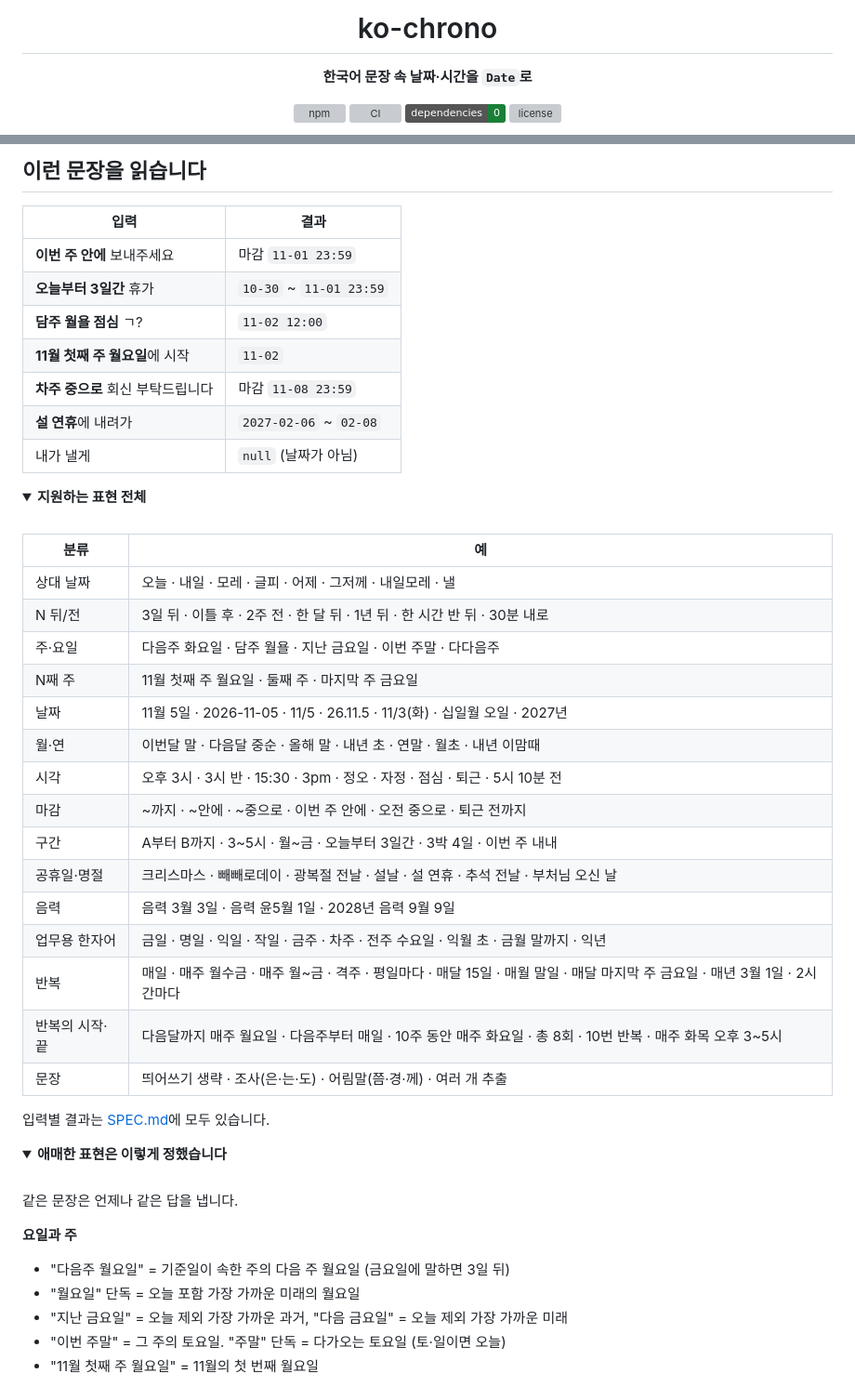
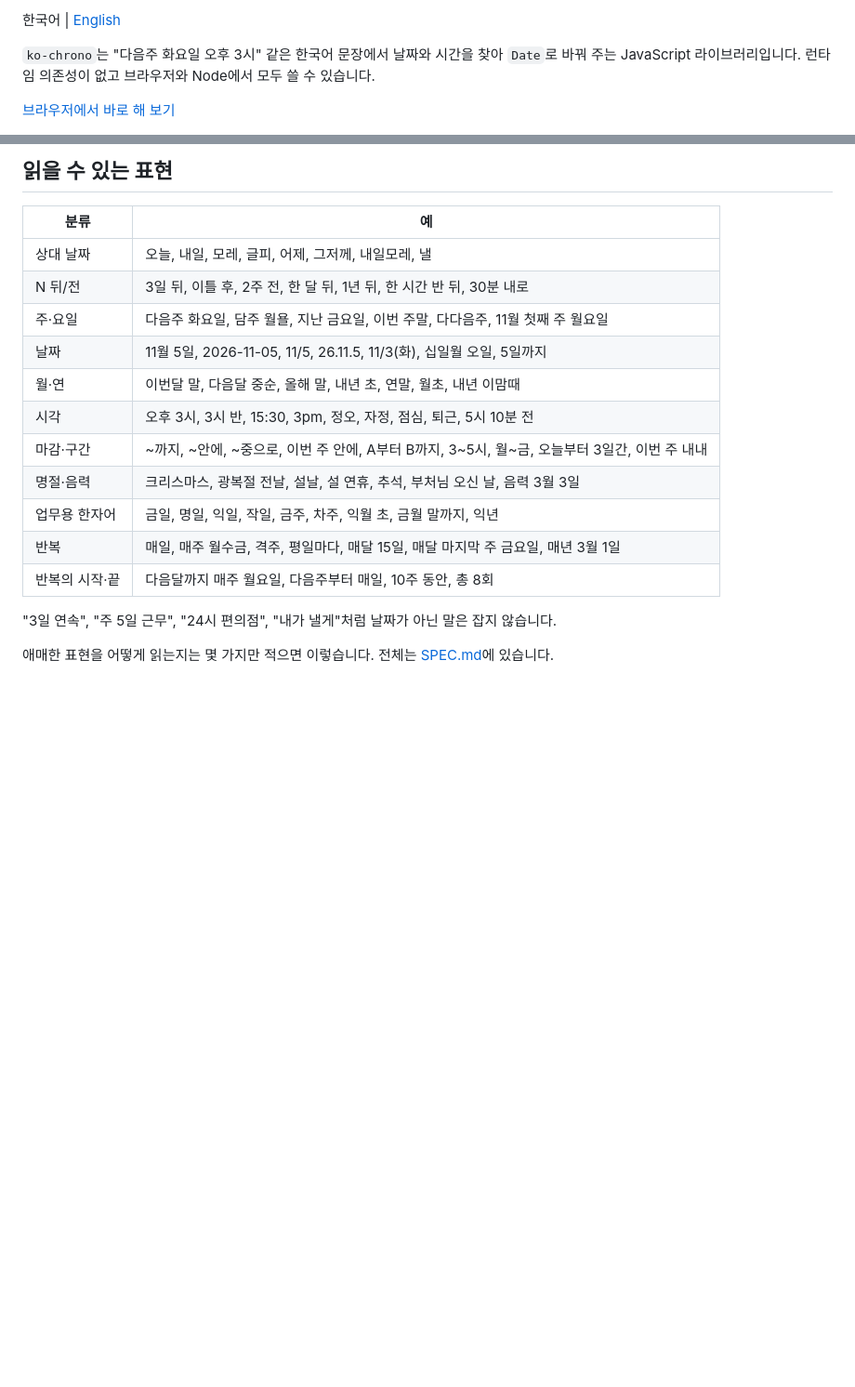
Before and after one commit to jwn7/ko-chrono, a Markdown page: README.md, 2 parts joined by grey strips. Shown at 93% size. GitHub-like rendering; folded sections open; badges without logos; blank space fills up the shorter version; grey boxes are pictures that could not be loaded.

Commit message:
docs: README 단순하게 다시 쓰기
Co-Authored-By: Claude Opus 5.5 <noreply@anthropic.com>

````diff
--- a/README.md
+++ b/README.md
@@ -2,10 +2,7 @@
 
-# ko-chrono
+한국어 | [English](./README.en.md)
 
-**한국어 문장 속 날짜·시간을 `Date`로**
+`ko-chrono`는 "다음주 화요일 오후 3시" 같은 한국어 문장에서 날짜와 시간을 찾아 `Date`로 바꿔 주는 JavaScript 라이브러리입니다. 런타임 의존성이 없고 브라우저와 Node에서 모두 쓸 수 있습니다.
 
-[![npm](https://img.shields.io/npm/v/ko-chrono?color=0969da)](https://www.npmjs.com/package/ko-chrono)
-[![CI](https://github.com/jwn7/ko-chrono/actions/workflows/ci.yml/badge.svg)](https://github.com/jwn7/ko-chrono/actions/workflows/ci.yml)
-[![dependencies](https://img.shields.io/badge/dependencies-0-1a7f37)](./package.json)
-[![license](https://img.shields.io/npm/l/ko-chrono)](./LICENSE)
+[브라우저에서 바로 해 보기](https://jwn7.github.io/ko-chrono/)
 
@@ -99,55 +83,22 @@ parse('내일 오후 3시', { timezone: 'Asia/Seoul' });  // 서버 시간대와
 ```
 
-## 이런 문장을 읽습니다
-
-| 입력 | 결과 |
-|---|---|
-| **이번 주 안에** 보내주세요 | 마감 `11-01 23:59` |
-| **오늘부터 3일간** 휴가 | `10-30` \~ `11-01 23:59` |
-| **담주 월욜 점심** ㄱ? | `11-02 12:00` |
-| **11월 첫째 주 월요일**에 시작 | `11-02` |
-| **차주 중으로** 회신 부탁드립니다 | 마감 `11-08 23:59` |
-| **설 연휴**에 내려가 | `2027-02-06` \~ `02-08` |
-| 내가 낼게 | `null` (날짜가 아님) |
-
-<details>
-<summary><b>지원하는 표현 전체</b></summary>
-
-<br>
+## 읽을 수 있는 표현
 
 | 분류 | 예 |
 |---|---|
-| 상대 날짜 | 오늘 · 내일 · 모레 · 글피 · 어제 · 그저께 · 내일모레 · 낼 |
-| N 뒤/전 | 3일 뒤 · 이틀 후 · 2주 전 · 한 달 뒤 · 1년 뒤 · 한 시간 반 뒤 · 30분 내로 |
-| 주·요일 | 다음주 화요일 · 담주 월욜 · 지난 금요일 · 이번 주말 · 다다음주 |
-| N째 주 | 11월 첫째 주 월요일 · 둘째 주 · 마지막 주 금요일 |
-| 날짜 | 11월 5일 · 2026-11-05 · 11/5 · 26.11.5 · 11/3(화) · 십일월 오일 · 2027년 |
-| 월·연 | 이번달 말 · 다음달 중순 · 올해 말 · 내년 초 · 연말 · 월초 · 내년 이맘때 |
-| 시각 | 오후 3시 · 3시 반 · 15:30 · 3pm · 정오 · 자정 · 점심 · 퇴근 · 5시 10분 전 |
-| 마감 | \~까지 · \~안에 · \~중으로 · 이번 주 안에 · 오전 중으로 · 퇴근 전까지 |
-| 구간 | A부터 B까지 · 3\~5시 · 월\~금 · 오늘부터 3일간 · 3박 4일 · 이번 주 내내 |
-| 공휴일·명절 | 크리스마스 · 빼빼로데이 · 광복절 전날 · 설날 · 설 연휴 · 추석 전날 · 부처님 오신 날 |
-| 음력 | 음력 3월 3일 · 음력 윤5월 1일 · 2028년 음력 9월 9일 |
-| 업무용 한자어 | 금일 · 명일 · 익일 · 작일 · 금주 · 차주 · 전주 수요일 · 익월 초 · 금월 말까지 · 익년 |
-| 반복 | 매일 · 매주 월수금 · 매주 월\~금 · 격주 · 평일마다 · 매달 15일 · 매월 말일 · 매달 마지막 주 금요일 · 매년 3월 1일 · 2시간마다 |
-| 반복의 시작·끝 | 다음달까지 매주 월요일 · 다음주부터 매일 · 10주 동안 매주 화요일 · 총 8회 · 10번 반복 · 매주 화목 오후 3\~5시 |
-| 문장 | 띄어쓰기 생략 · 조사(은·는·도) · 어림말(쯤·경·께) · 여러 개 추출 |
+| 상대 날짜 | 오늘, 내일, 모레, 글피, 어제, 그저께, 내일모레, 낼 |
+| N 뒤/전 | 3일 뒤, 이틀 후, 2주 전, 한 달 뒤, 1년 뒤, 한 시간 반 뒤, 30분 내로 |
+| 주·요일 | 다음주 화요일, 담주 월욜, 지난 금요일, 이번 주말, 다다음주, 11월 첫째 주 월요일 |
+| 날짜 | 11월 5일, 2026-11-05, 11/5, 26.11.5, 11/3(화), 십일월 오일, 5일까지 |
+| 월·연 | 이번달 말, 다음달 중순, 올해 말, 내년 초, 연말, 월초, 내년 이맘때 |
+| 시각 | 오후 3시, 3시 반, 15:30, 3pm, 정오, 자정, 점심, 퇴근, 5시 10분 전 |
+| 마감·구간 | \~까지, \~안에, \~중으로, 이번 주 안에, A부터 B까지, 3\~5시, 월\~금, 오늘부터 3일간, 이번 주 내내 |
+| 명절·음력 | 크리스마스, 광복절 전날, 설날, 설 연휴, 추석, 부처님 오신 날, 음력 3월 3일 |
+| 업무용 한자어 | 금일, 명일, 익일, 작일, 금주, 차주, 익월 초, 금월 말까지, 익년 |
+| 반복 | 매일, 매주 월수금, 격주, 평일마다, 매달 15일, 매달 마지막 주 금요일, 매년 3월 1일 |
+| 반복의 시작·끝 | 다음달까지 매주 월요일, 다음주부터 매일, 10주 동안, 총 8회 |
 
-입력별 결과는 [SPEC.md](./SPEC.md)에 모두 있습니다.
+"3일 연속", "주 5일 근무", "24시 편의점", "내가 낼게"처럼 날짜가 아닌 말은 잡지 않습니다.
 
-</details>
+애매한 표현을 어떻게 읽는지는 몇 가지만 적으면 이렇습니다. 전체는 [SPEC.md](./SPEC.md)에 있습니다.
 
-<details>
-<summary><b>애매한 표현은 이렇게 정했습니다</b></summary>
-
-<br>
-
-같은 문장은 언제나 같은 답을 냅니다.
-
-**요일과 주**
-- "다음주 월요일" = 기준일이 속한 주의 다음 주 월요일 (금요일에 말하면 3일 뒤)
-- "월요일" 단독 = 오늘 포함 가장 가까운 미래의 월요일
-- "지난 금요일" = 오늘 제외 가장 가까운 과거, "다음 금요일" = 오늘 제외 가장 가까운 미래
-- "이번 주말" = 그 주의 토요일. "주말" 단독 = 다가오는 토요일 (토·일이면 오늘)
-- "11월 첫째 주 월요일" = 11월의 첫 번째 월요일
-
````
Also changed, not shown: other parts of README.md (+58 -104 lines), README.en.md (+55 -65 lines).
